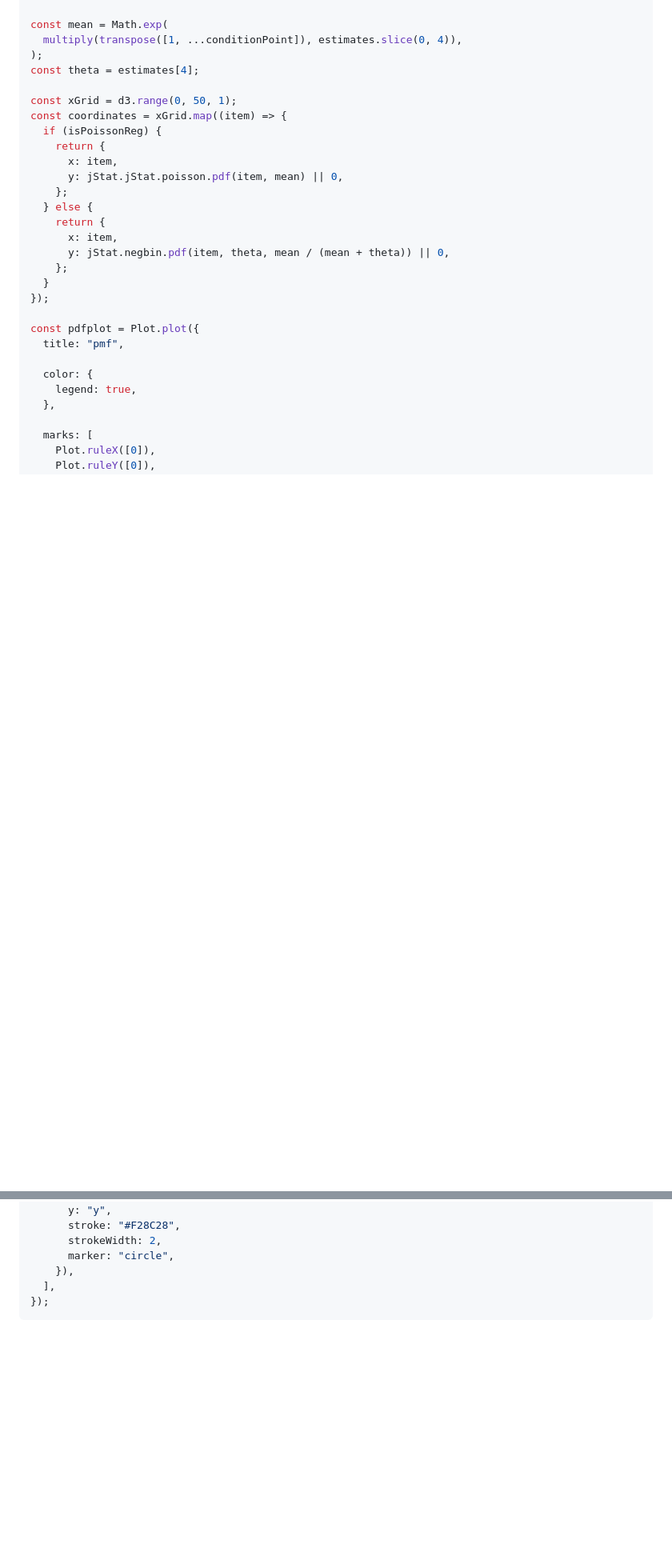
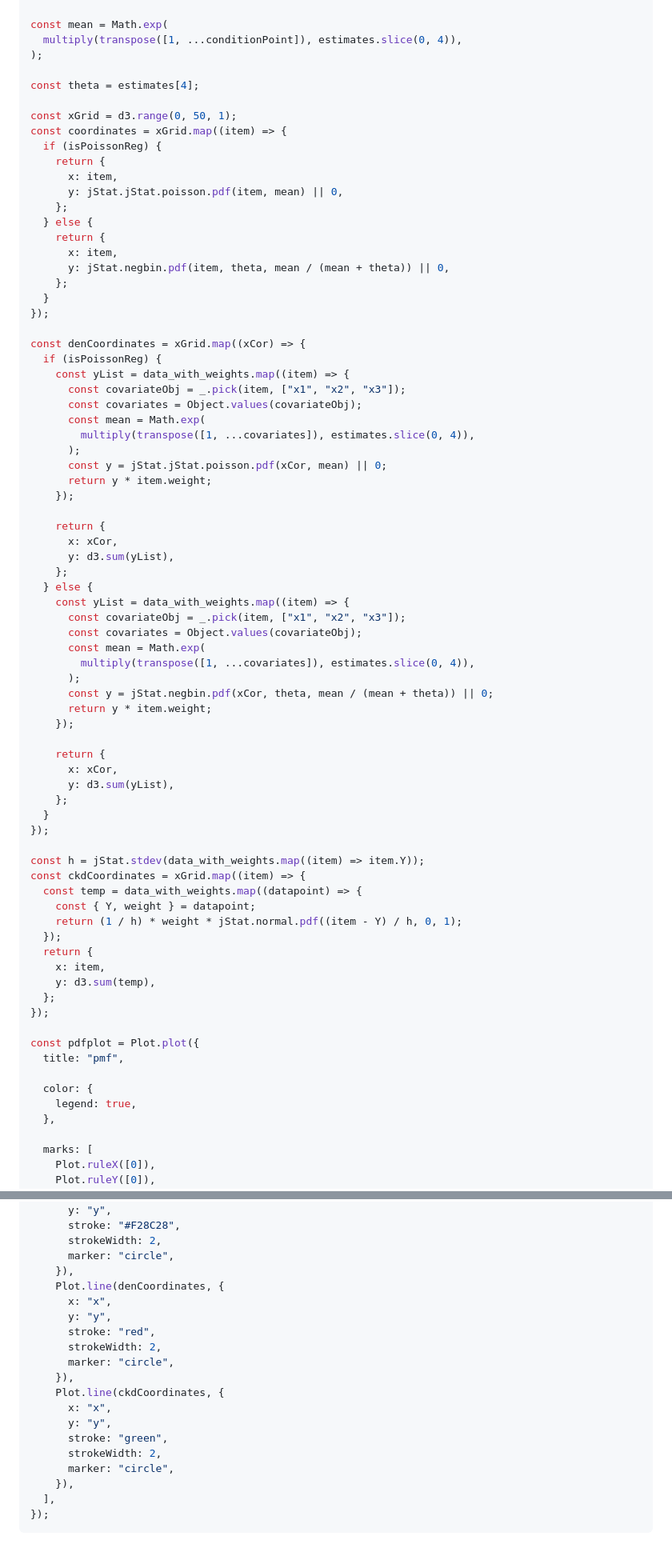
Before and after one commit to lsdyi/vcd_observable, a Markdown page: src/poisson_neg.md, 2 parts joined by grey strips. Shown at 80% size. Drawn GitHub-style; blank space fills up the shorter version.

Commit message:
feat: add new estimators

````diff
--- a/src/poisson_neg.md
+++ b/src/poisson_neg.md
@@ -207,6 +208,7 @@ const summary = await getSummary();
 const mean = Math.exp(
   multiply(transpose([1, ...conditionPoint]), estimates.slice(0, 4)),
 );
+
 const theta = estimates[4];
 
 const xGrid = d3.range(0, 50, 1);
@@ -222,6 +224,52 @@ const coordinates = xGrid.map((item) => {
       y: jStat.negbin.pdf(item, theta, mean / (mean + theta)) || 0,
     };
   }
+});
+
+const denCoordinates = xGrid.map((xCor) => {
+  if (isPoissonReg) {
+    const yList = data_with_weights.map((item) => {
+      const covariateObj = _.pick(item, ["x1", "x2", "x3"]);
+      const covariates = Object.values(covariateObj);
+      const mean = Math.exp(
+        multiply(transpose([1, ...covariates]), estimates.slice(0, 4)),
+      );
+      const y = jStat.jStat.poisson.pdf(xCor, mean) || 0;
+      return y * item.weight;
+    });
+
+    return {
+      x: xCor,
+      y: d3.sum(yList),
+    };
+  } else {
+    const yList = data_with_weights.map((item) => {
+      const covariateObj = _.pick(item, ["x1", "x2", "x3"]);
+      const covariates = Object.values(covariateObj);
+      const mean = Math.exp(
+        multiply(transpose([1, ...covariates]), estimates.slice(0, 4)),
+      );
+      const y = jStat.negbin.pdf(xCor, theta, mean / (mean + theta)) || 0;
+      return y * item.weight;
+    });
+
+    return {
+      x: xCor,
+      y: d3.sum(yList),
+    };
+  }
+});
+
+const h = jStat.stdev(data_with_weights.map((item) => item.Y));
+const ckdCoordinates = xGrid.map((item) => {
+  const temp = data_with_weights.map((datapoint) => {
+    const { Y, weight } = datapoint;
+    return (1 / h) * weight * jStat.normal.pdf((item - Y) / h, 0, 1);
+  });
+  return {
+    x: item,
+    y: d3.sum(temp),
+  };
 });
 
 const pdfplot = Plot.plot({
@@ -247,6 +295,20 @@ const pdfplot = Plot.plot({
       strokeWidth: 2,
       marker: "circle",
     }),
+    Plot.line(denCoordinates, {
+      x: "x",
+      y: "y",
+      stroke: "red",
+      strokeWidth: 2,
+      marker: "circle",
+    }),
+    Plot.line(ckdCoordinates, {
+      x: "x",
+      y: "y",
+      stroke: "green",
+      strokeWidth: 2,
+      marker: "circle",
+    }),
   ],
 });
 ```
````
Also changed, not shown: other parts of src/poisson_neg.md (+2 -1 lines), src/density_estimate.md (+42 -2 lines).
